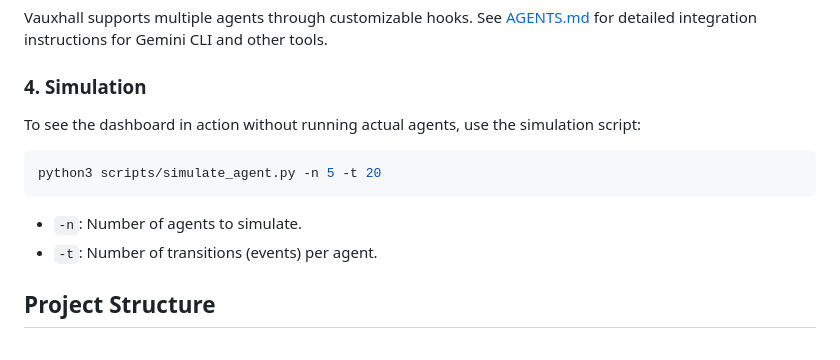
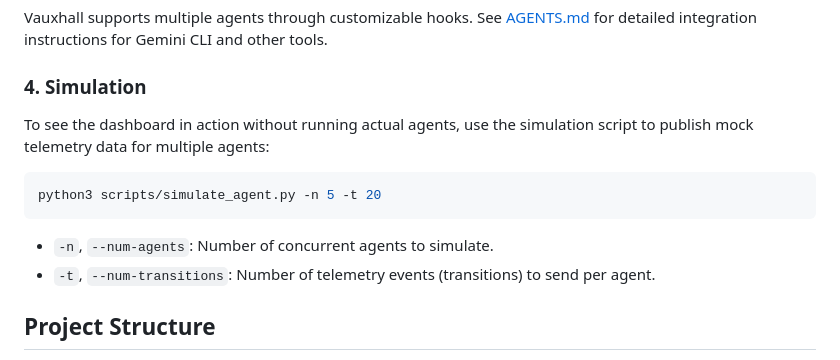
Before and after one commit to ipapadop/vauxhall, a Markdown page: README.md, the part around the change. GitHub-like rendering.

Commit message:
docs: update simulation script documentation with descriptive parameter names and updated descriptions

````diff
--- a/README.md
+++ b/README.md
@@ -80,12 +80,12 @@ python3 -m vauxhall.dashboard.app
 Vauxhall supports multiple agents through customizable hooks. See [AGENTS.md](AGENTS.md) for detailed integration instructions for Gemini CLI and other tools.
 
 ### 4. Simulation
-To see the dashboard in action without running actual agents, use the simulation script:
+To see the dashboard in action without running actual agents, use the simulation script to publish mock telemetry data for multiple agents:
 ```bash
 python3 scripts/simulate_agent.py -n 5 -t 20
 ```
-*   `-n`: Number of agents to simulate.
-*   `-t`: Number of transitions (events) per agent.
+*   `-n`, `--num-agents`: Number of concurrent agents to simulate.
+*   `-t`, `--num-transitions`: Number of telemetry events (transitions) to send per agent.
 
 
 ## Project Structure
````
